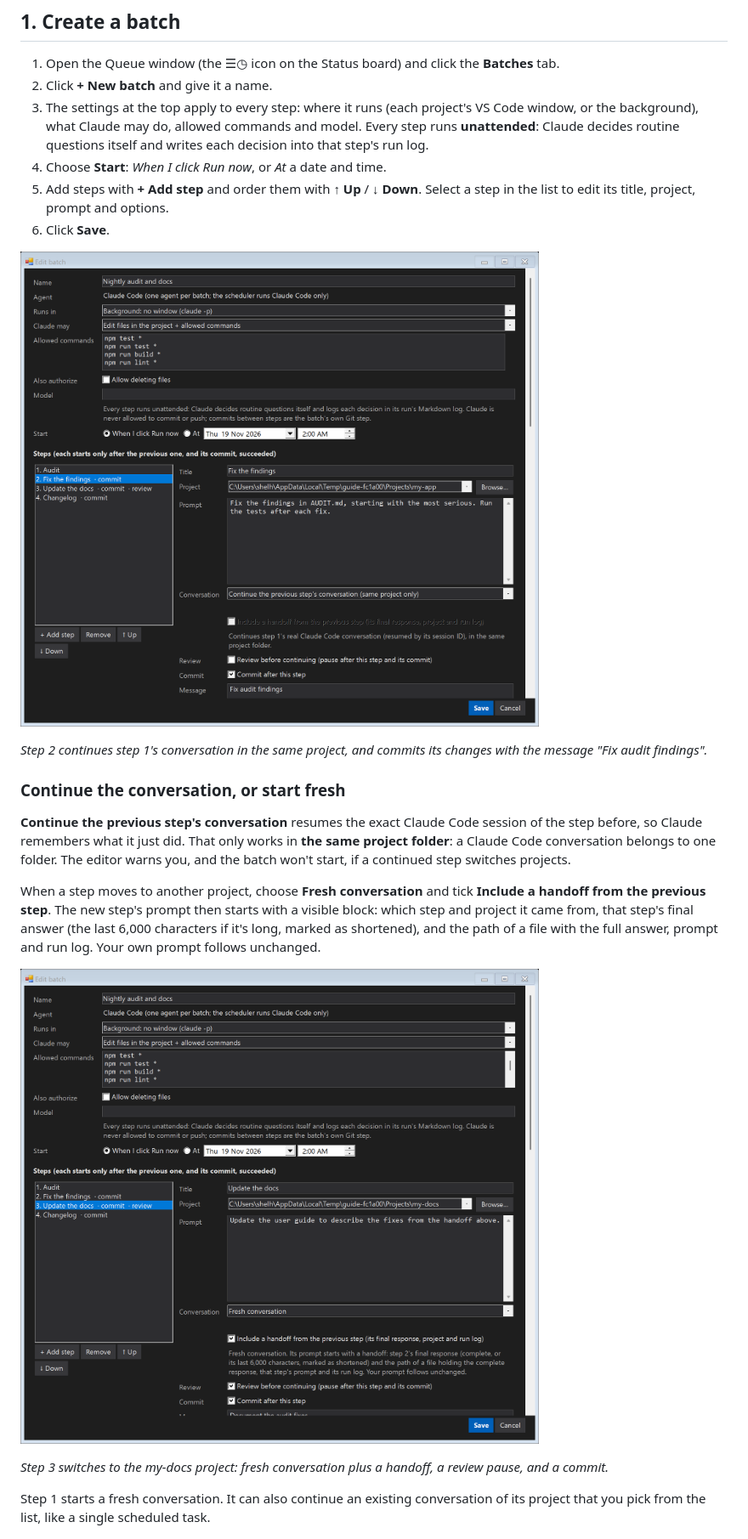
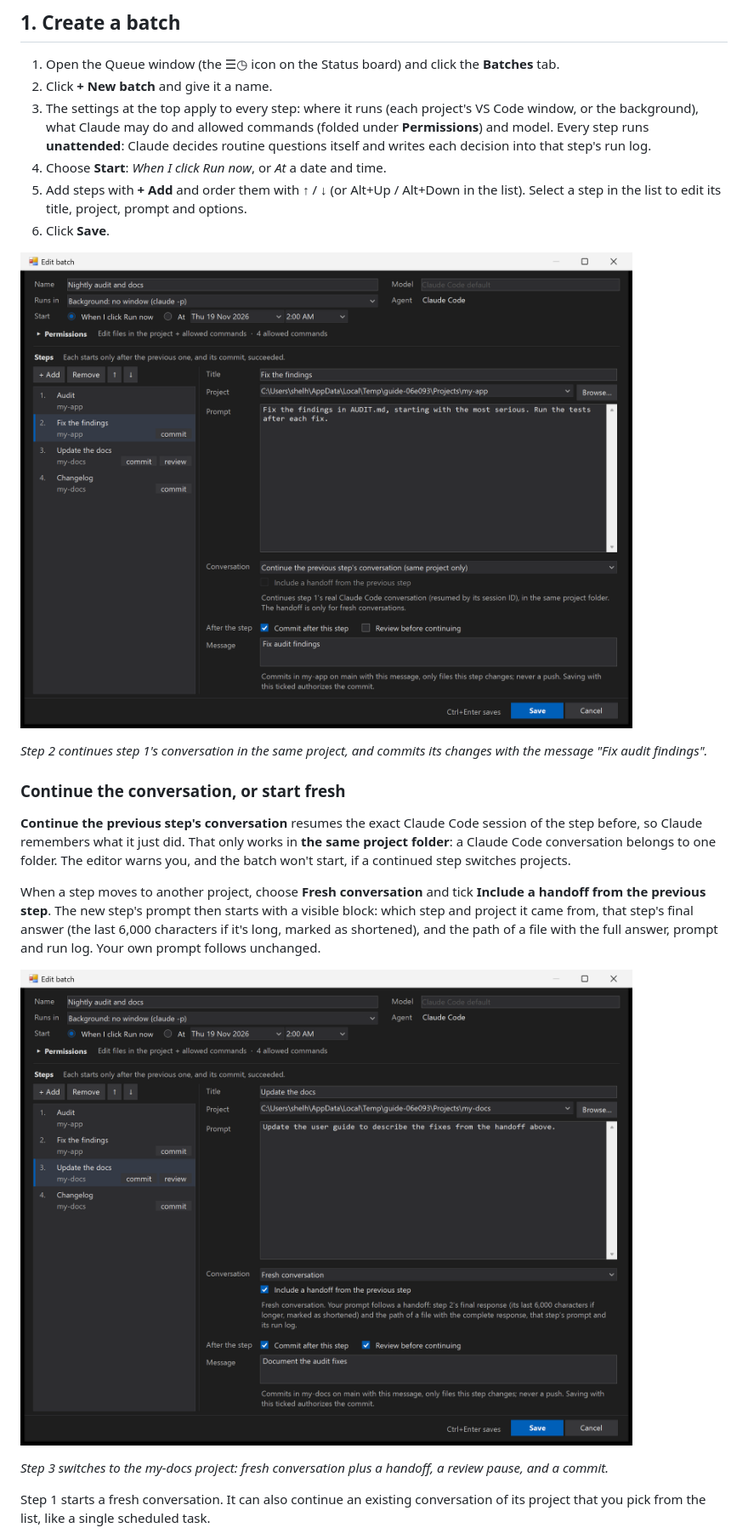
Before and after one commit to Paymvi/AI-Status-Indicator, a Markdown page: docs/batches/README.md, the part around the change. Shown at 85% size. Drawn GitHub-style; pictures changed too: docs/batches/desktop-editor-step2.png, docs/batches/desktop-editor-step3.png.

```diff
--- a/docs/batches/README.md
+++ b/docs/batches/README.md
@@ -12,9 +12,9 @@ Each step starts only after the step before it, *and its commit*, finished succe
 
 1. Open the Queue window (the ☰◷ icon on the Status board) and click the **Batches** tab.
 2. Click **+ New batch** and give it a name.
-3. The settings at the top apply to every step: where it runs (each project's VS Code window, or the background), what Claude may do, allowed commands and model. Every step runs **unattended**: Claude decides routine questions itself and writes each decision into that step's run log.
+3. The settings at the top apply to every step: where it runs (each project's VS Code window, or the background), what Claude may do and allowed commands (folded under **Permissions**) and model. Every step runs **unattended**: Claude decides routine questions itself and writes each decision into that step's run log.
 4. Choose **Start**: *When I click Run now*, or *At* a date and time.
-5. Add steps with **+ Add step** and order them with **↑ Up** / **↓ Down**. Select a step in the list to edit its title, project, prompt and options.
+5. Add steps with **+ Add** and order them with **↑** / **↓** (or Alt+Up / Alt+Down in the list). Select a step in the list to edit its title, project, prompt and options.
 6. Click **Save**.
 
 ![The batch editor with step 2 selected: it continues the previous step's conversation and commits with the message "Fix audit findings".](desktop-editor-step2.png)
```
Also changed, not shown: README.md (+2 -2 lines), 2 other files.
